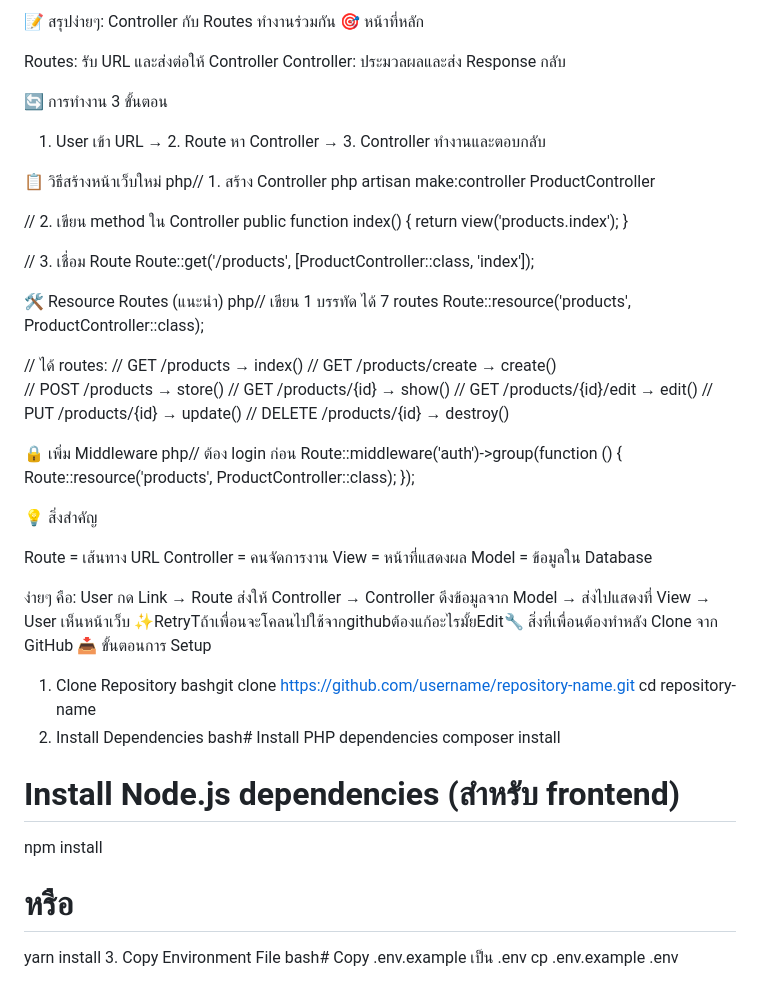
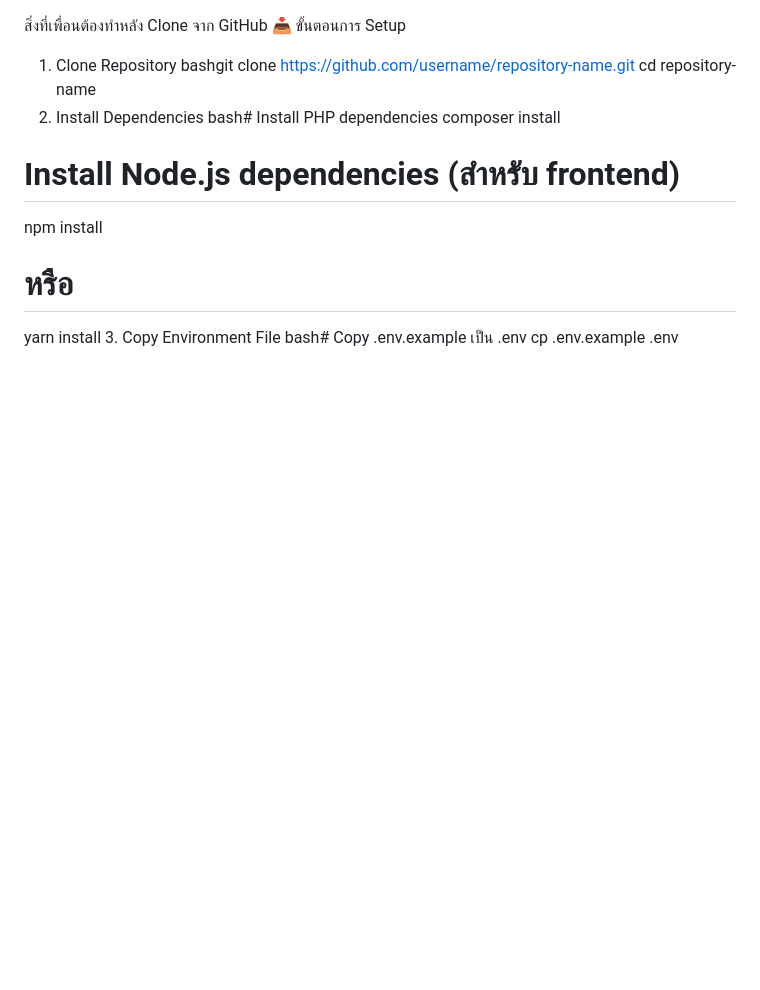
Before and after one commit to ApiwatG/WebChatproject, a Markdown page: README.md, the part around the change. Rendered like a GitHub page; blank space fills up the shorter version.

```diff
--- a/README.md
+++ b/README.md
@@ -1,52 +1,4 @@
-📝 สรุปง่ายๆ: Controller กับ Routes ทำงานร่วมกัน
-🎯 หน้าที่หลัก
-
-Routes: รับ URL และส่งต่อให้ Controller
-Controller: ประมวลผลและส่ง Response กลับ
-
-
-🔄 การทำงาน 3 ขั้นตอน
-1. User เข้า URL → 2. Route หา Controller → 3. Controller ทำงานและตอบกลับ
-
-📋 วิธีสร้างหน้าเว็บใหม่
-php// 1. สร้าง Controller
-php artisan make:controller ProductController
-
-// 2. เขียน method ใน Controller
-public function index() {
-    return view('products.index');
-}
-
-// 3. เชื่อม Route
-Route::get('/products', [ProductController::class, 'index']);
-
-🛠️ Resource Routes (แนะนำ)
-php// เขียน 1 บรรทัด ได้ 7 routes
-Route::resource('products', ProductController::class);
-
-// ได้ routes:
-// GET /products → index()
-// GET /products/create → create()
-// POST /products → store()
-// GET /products/{id} → show()
-// GET /products/{id}/edit → edit()
-// PUT /products/{id} → update()
-// DELETE /products/{id} → destroy()
-
-🔒 เพิ่ม Middleware
-php// ต้อง login ก่อน
-Route::middleware('auth')->group(function () {
-    Route::resource('products', ProductController::class);
-});
-
-💡 สิ่งสำคัญ
-
-Route = เส้นทาง URL
-Controller = คนจัดการงาน
-View = หน้าที่แสดงผล
-Model = ข้อมูลใน Database
-
-ง่ายๆ คือ: User กด Link → Route ส่งให้ Controller → Controller ดึงข้อมูลจาก Model → ส่งไปแสดงที่ View → User เห็นหน้าเว็บ ✨RetryTถ้าเพื่อนจะโคลนไปใช้จากgithubต้องแก้อะไรมั้ยEdit🔧 สิ่งที่เพื่อนต้องทำหลัง Clone จาก GitHub
+ สิ่งที่เพื่อนต้องทำหลัง Clone จาก GitHub
 📥 ขั้นตอนการ Setup
 1. Clone Repository
 bashgit clone https://github.com/username/repository-name.git
```
